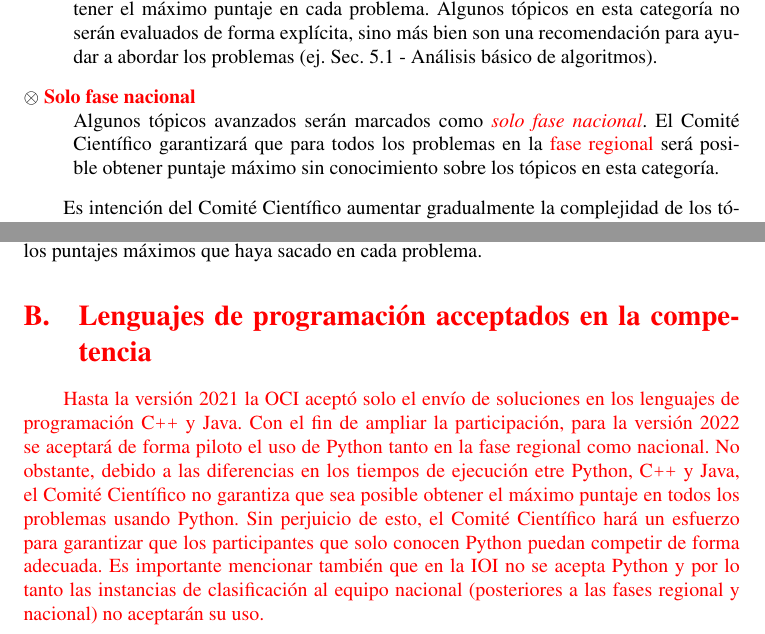
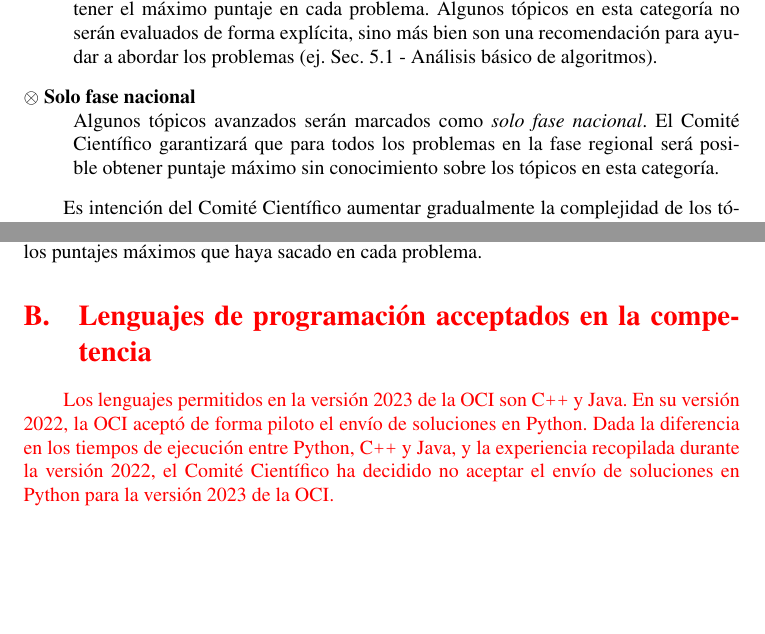
Before and after one commit to OCIoficial/syllabus, a LaTeX document (oci-syllabus.tex, which reads appendices/lenguajes.tex): two parts of pages 2 and 9 of 11, joined at a grey line, cut so that both start at the same text, the shorter picture padded with empty space. Compiled offline with pdfLaTeX.

Commit message:
OCI 2023

```diff
--- a/appendices/lenguajes.tex
+++ b/appendices/lenguajes.tex
@@ -1,9 +1,7 @@
-Hasta la versión 2021 la OCI aceptó solo el envío de soluciones en los lenguajes de programación \cpp y \java.
-Con el fin de ampliar la participación, para la versión 2022 se aceptará de forma piloto el uso de \python
-tanto en la fase regional como nacional.
-No obstante, debido a las diferencias en los tiempos de ejecución etre \python, \cpp y \java, el Comité Científico
-no garantiza que sea posible obtener el máximo puntaje en todos los problemas usando \python.
-Sin perjuicio de esto, el Comité Científico hará un esfuerzo para garantizar que los participantes
-que solo conocen \python puedan competir de forma adecuada.
-Es importante mencionar también que en la IOI no se acepta \python y por lo tanto las instancias
-de clasificación al equipo nacional (posteriores a las fases regional y nacional) no aceptarán su uso.
+Los lenguajes permitidos en la versión 2023 de la OCI son \cpp y \java.
+%
+En su versión 2022, la OCI aceptó de forma piloto el envío de soluciones en \python.
+%
+Dada la diferencia en los tiempos de ejecución entre \python, \cpp y \java, y la experiencia
+recopilada durante la versión 2022, el Comité Científico ha decidido no aceptar
+el envío de soluciones en \python para la versión 2023 de la OCI.
--- a/oci-syllabus.tex
+++ b/oci-syllabus.tex
@@ -87,11 +87,11 @@ De forma específica, el Syllabus divide los tópicos en tres categorías.
     Algunos tópicos en esta categoría no serán evaluados de forma explícita,
     sino más bien son una recomendación para ayudar a abordar los problemas (ej.
     Sec.~\ref{algorithm-analysis} - Análisis básico de algoritmos).
-  \item[\ultra{} {\new Solo fase nacional} ]
+  \item[\ultra{} Solo fase nacional]
     \hspace{1em} \\
-    Algunos tópicos avanzados serán marcados como \textit{\new solo fase nacional}.
+    Algunos tópicos avanzados serán marcados como \textit{solo fase nacional}.
     El Comité Científico garantizará que para todos los problemas en la
-    {\new fase regional} será posible obtener puntaje máximo sin conocimiento sobre los
+    fase regional será posible obtener puntaje máximo sin conocimiento sobre los
     tópicos en esta categoría.
 \end{description}
 
```
Also changed, not shown: oci-syllabus.tex (4 more changed lines).
